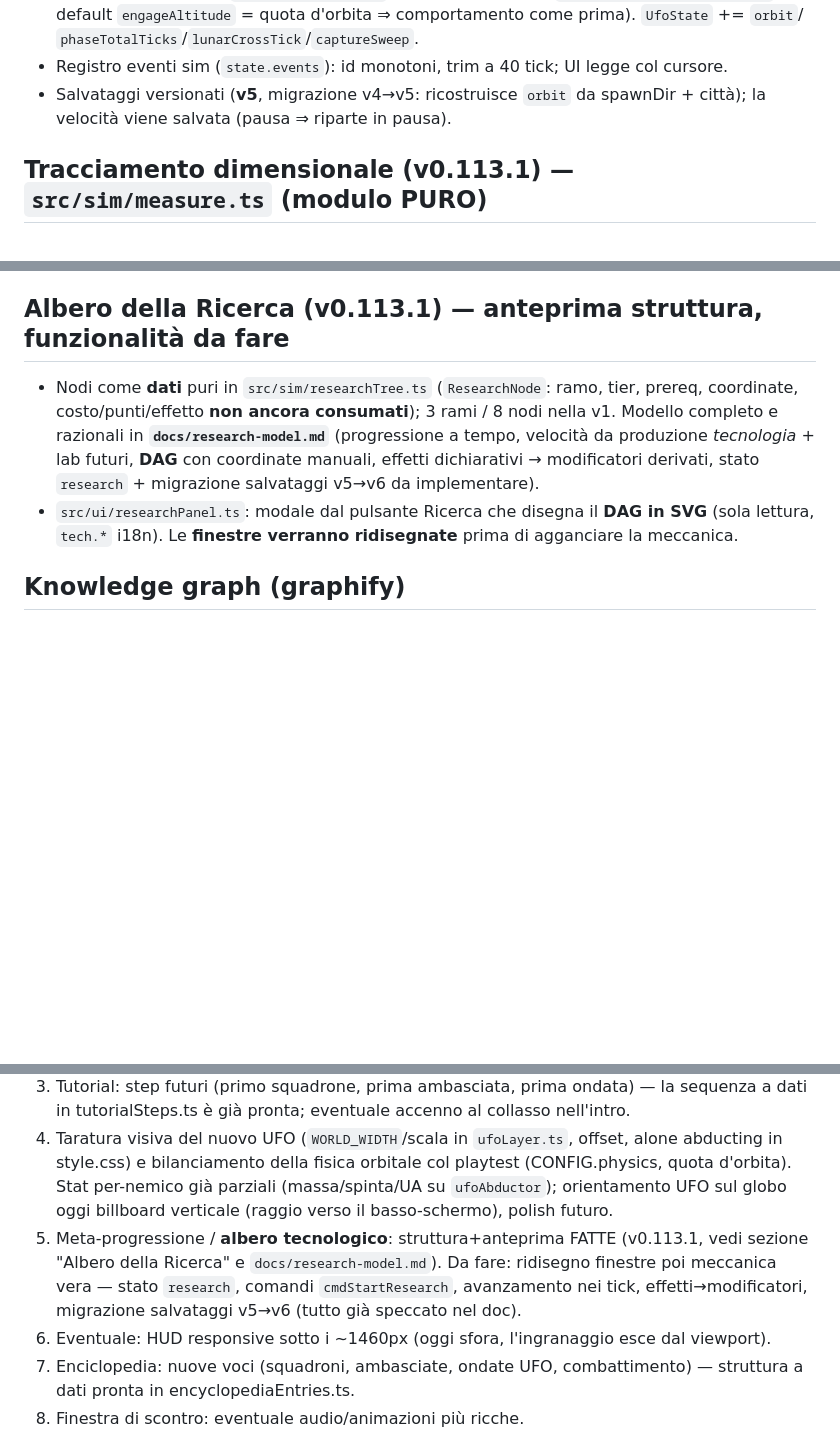
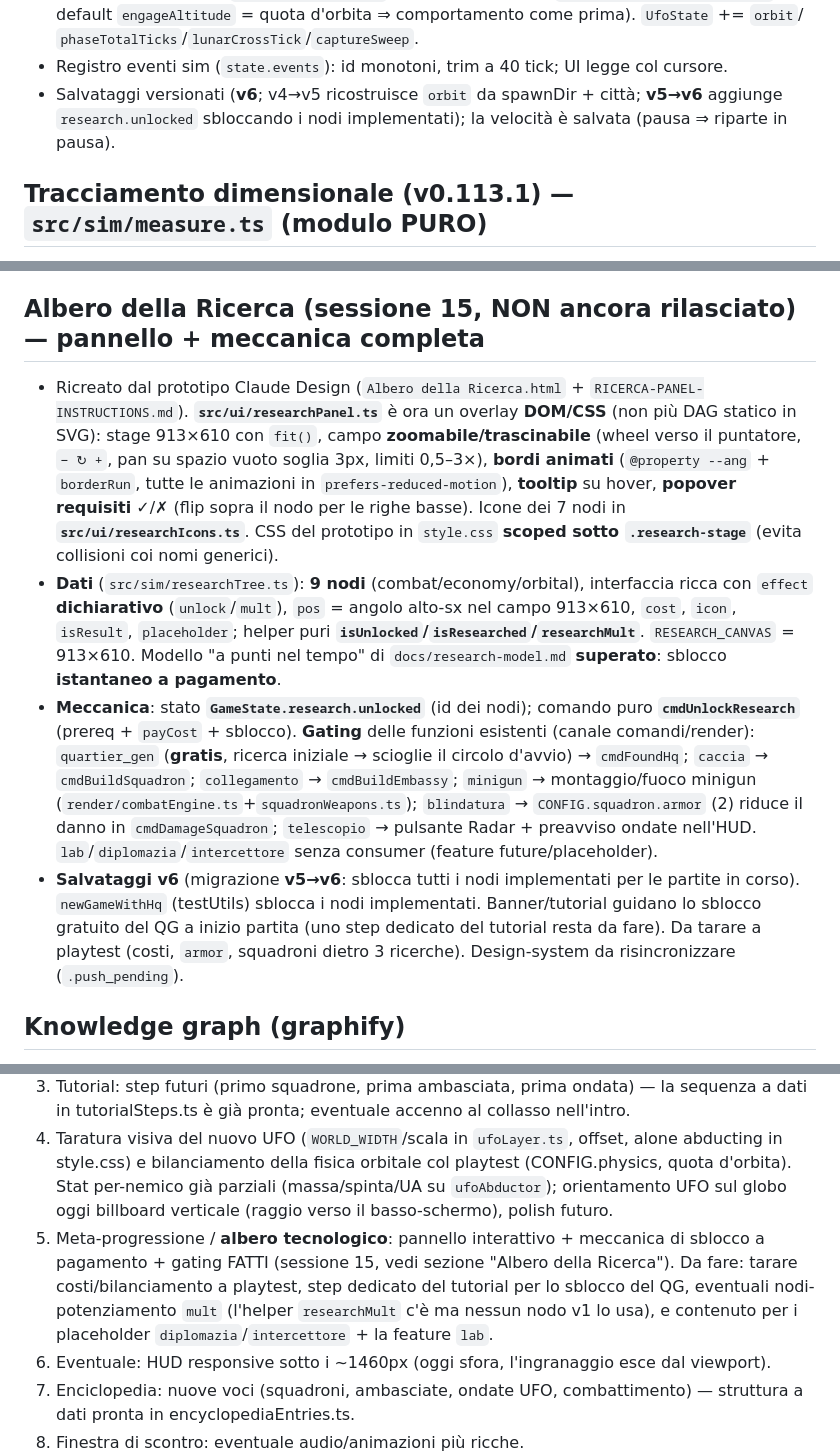
Before and after one commit to ThirdEyeoOo/Earth_Defense_game_developing, a Markdown page: .claude/contesto-progetto.md, 3 parts joined by grey strips. Drawn GitHub-style; blank space fills up the shorter version.

Commit message:
docs: chiusura sessione 15 (diario, indice, contesto; Ricerca interattiva)
Co-Authored-By: Claude Opus 4.8 (1M context) <noreply@anthropic.com>

```diff
--- a/.claude/contesto-progetto.md
+++ b/.claude/contesto-progetto.md
@@ -365,8 +365,8 @@ Modulo trasversale **i18n** (`src/i18n/`, importabile da ui e render, MAI da sim
   default `engageAltitude` = quota d'orbita ⇒ comportamento come prima). `UfoState` += `orbit`/
   `phaseTotalTicks`/`lunarCrossTick`/`captureSweep`.
 - Registro eventi sim (`state.events`): id monotoni, trim a 40 tick; UI legge col cursore.
-- Salvataggi versionati (**v5**, migrazione v4→v5: ricostruisce `orbit` da spawnDir + città); la
-  velocità viene salvata (pausa ⇒ riparte in pausa).
+- Salvataggi versionati (**v6**; v4→v5 ricostruisce `orbit` da spawnDir + città; **v5→v6** aggiunge
+  `research.unlocked` sbloccando i nodi implementati); la velocità è salvata (pausa ⇒ riparte in pausa).
 
 ## Tracciamento dimensionale (v0.113.1) — `src/sim/measure.ts` (modulo PURO)
 - Conversioni unità-gioco→reali: `altitudeKm`/`speedKmH` (1 raggio render = `EARTH_RADIUS_KM`
@@ -392,14 +392,30 @@ Modulo trasversale **i18n** (`src/i18n/`, importabile da ui e render, MAI da sim
   i 15 km / 2250 km/h vivono **solo nel readout**. `CONFIG.squadron.speedKmPerDay` 24000→54000
   (crociera 2250 km/h, velocità di trasferimento effettiva) + `cruiseAltitudeKm: 15`.
 
-## Albero della Ricerca (v0.113.1) — anteprima struttura, funzionalità da fare
-- Nodi come **dati** puri in `src/sim/researchTree.ts` (`ResearchNode`: ramo, tier, prereq,
-  coordinate, costo/punti/effetto **non ancora consumati**); 3 rami / 8 nodi nella v1. Modello
-  completo e razionali in **`docs/research-model.md`** (progressione a tempo, velocità da
-  produzione _tecnologia_ + lab futuri, **DAG** con coordinate manuali, effetti dichiarativi →
-  modificatori derivati, stato `research` + migrazione salvataggi v5→v6 da implementare).
-- `src/ui/researchPanel.ts`: modale dal pulsante Ricerca che disegna il **DAG in SVG** (sola
-  lettura, `tech.*` i18n). Le **finestre verranno ridisegnate** prima di agganciare la meccanica.
+## Albero della Ricerca (sessione 15, NON ancora rilasciato) — pannello + meccanica completa
+- Ricreato dal prototipo Claude Design (`Albero della Ricerca.html` + `RICERCA-PANEL-INSTRUCTIONS.md`).
+  **`src/ui/researchPanel.ts`** è ora un overlay **DOM/CSS** (non più DAG statico in SVG): stage
+  913×610 con `fit()`, campo **zoomabile/trascinabile** (wheel verso il puntatore, `− ↻ +`, pan su
+  spazio vuoto soglia 3px, limiti 0,5–3×), **bordi animati** (`@property --ang` + `borderRun`, tutte
+  le animazioni in `prefers-reduced-motion`), **tooltip** su hover, **popover requisiti** ✓/✗ (flip
+  sopra il nodo per le righe basse). Icone dei 7 nodi in **`src/ui/researchIcons.ts`**. CSS del
+  prototipo in `style.css` **scoped sotto `.research-stage`** (evita collisioni coi nomi generici).
+- **Dati** (`src/sim/researchTree.ts`): **9 nodi** (combat/economy/orbital), interfaccia ricca con
+  `effect` **dichiarativo** (`unlock`/`mult`), `pos` = angolo alto-sx nel campo 913×610, `cost`,
+  `icon`, `isResult`, `placeholder`; helper puri **`isUnlocked`/`isResearched`/`researchMult`**.
+  `RESEARCH_CANVAS` = 913×610. Modello "a punti nel tempo" di `docs/research-model.md` **superato**:
+  sblocco **istantaneo a pagamento**.
+- **Meccanica**: stato **`GameState.research.unlocked`** (id dei nodi); comando puro
+  **`cmdUnlockResearch`** (prereq + `payCost` + sblocco). **Gating** delle funzioni esistenti (canale
+  comandi/render): `quartier_gen` (**gratis**, ricerca iniziale → scioglie il circolo d'avvio) →
+  `cmdFoundHq`; `caccia` → `cmdBuildSquadron`; `collegamento` → `cmdBuildEmbassy`; `minigun` →
+  montaggio/fuoco minigun (`render/combatEngine.ts`+`squadronWeapons.ts`); `blindatura` →
+  `CONFIG.squadron.armor` (2) riduce il danno in `cmdDamageSquadron`; `telescopio` → pulsante Radar +
+  preavviso ondate nell'HUD. `lab`/`diplomazia`/`intercettore` senza consumer (feature future/placeholder).
+- **Salvataggi v6** (migrazione **v5→v6**: sblocca tutti i nodi implementati per le partite in corso).
+  `newGameWithHq` (testUtils) sblocca i nodi implementati. Banner/tutorial guidano lo sblocco gratuito
+  del QG a inizio partita (uno step dedicato del tutorial resta da fare). Da tarare a playtest (costi,
+  `armor`, squadroni dietro 3 ricerche). Design-system da risincronizzare (`.push_pending`).
 
 ## Knowledge graph (graphify)
 - Grafo del codebase in `graphify-out/` (gitignored), ~570 nodi. Hook git aggiornano la parte
@@ -423,10 +439,11 @@ Modulo trasversale **i18n** (`src/i18n/`, importabile da ui e render, MAI da sim
    style.css) e bilanciamento della fisica orbitale col playtest (CONFIG.physics, quota d'orbita).
    Stat per-nemico già parziali (massa/spinta/UA su `ufoAbductor`); orientamento UFO sul globo oggi
    billboard verticale (raggio verso il basso-schermo), polish futuro.
-5. Meta-progressione / **albero tecnologico**: struttura+anteprima FATTE (v0.113.1, vedi sezione
-   "Albero della Ricerca" e `docs/research-model.md`). Da fare: ridisegno finestre poi meccanica
-   vera — stato `research`, comandi `cmdStartResearch`, avanzamento nei tick, effetti→modificatori,
-   migrazione salvataggi v5→v6 (tutto già speccato nel doc).
+5. Meta-progressione / **albero tecnologico**: pannello interattivo + meccanica di sblocco a
+   pagamento + gating FATTI (sessione 15, vedi sezione "Albero della Ricerca"). Da fare: tarare
+   costi/bilanciamento a playtest, step dedicato del tutorial per lo sblocco del QG, eventuali
+   nodi-potenziamento `mult` (l'helper `researchMult` c'è ma nessun nodo v1 lo usa), e contenuto
+   per i placeholder `diplomazia`/`intercettore` + la feature `lab`.
 6. Eventuale: HUD responsive sotto i ~1460px (oggi sfora, l'ingranaggio esce dal viewport).
 7. Enciclopedia: nuove voci (squadroni, ambasciate, ondate UFO, combattimento) — struttura
    a dati pronta in encyclopediaEntries.ts.
```
Also changed, not shown: other parts of .claude/contesto-progetto.md (+1 -1 lines), docs/sessioni/INDICE.md (+1 -0 lines), docs/sessioni/sessione-15.md (added, +99 -0 lines).
